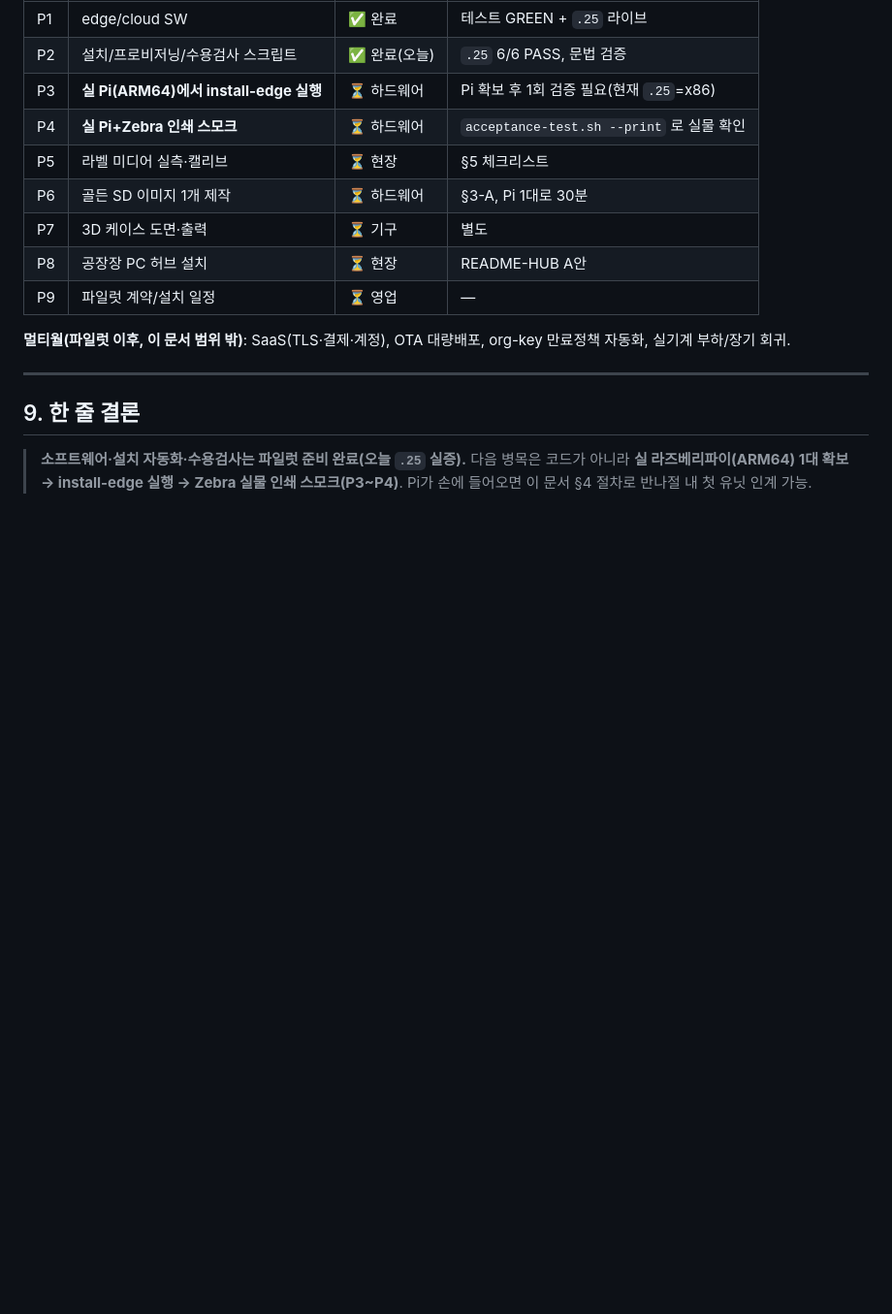
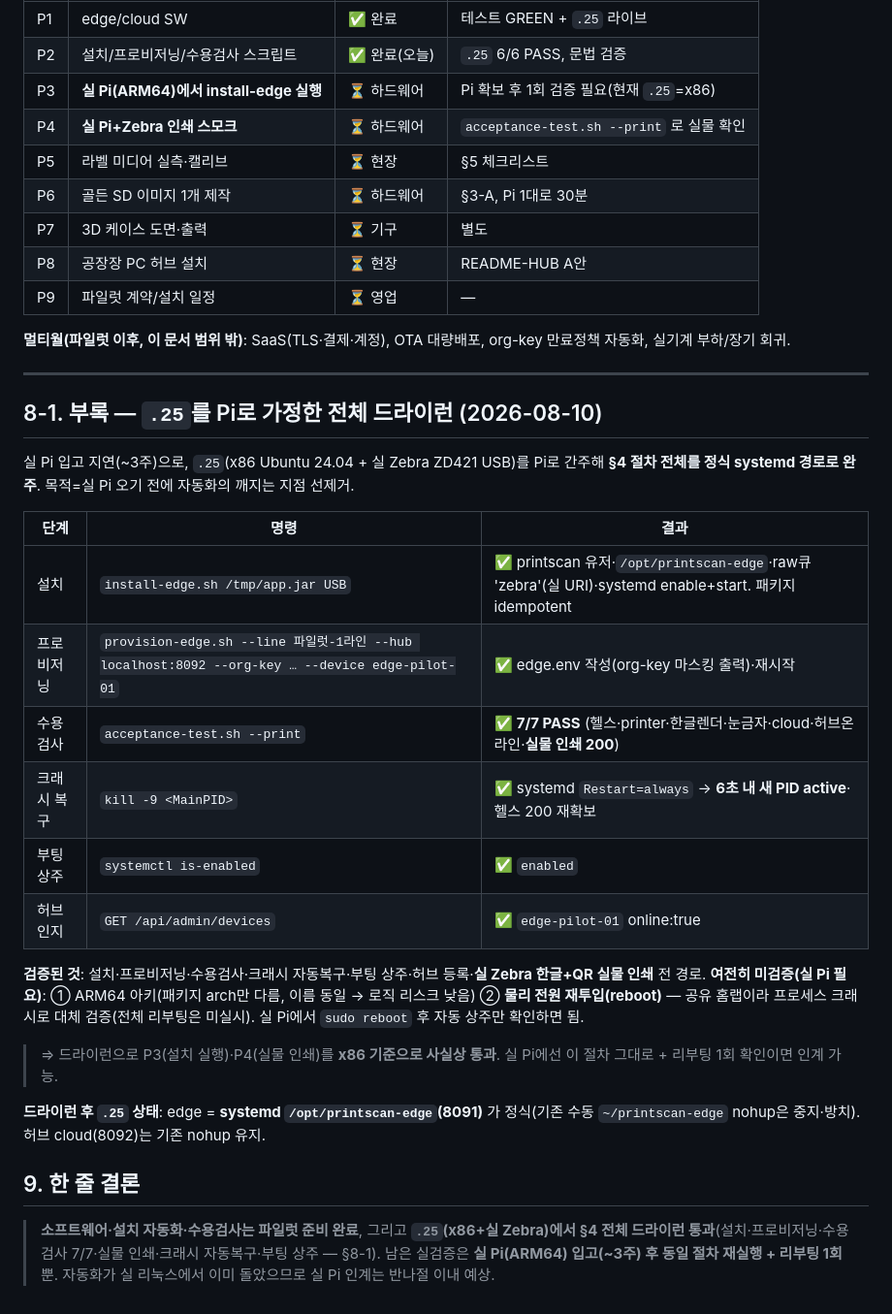
Before and after one commit to LucestDail/printscan, a Markdown page: PILOT.md, the part around the change. Shown at 97% size. GitHub-like rendering; blank space fills up the shorter version.

Commit message:
docs(pilot): .25=Pi 가정 전체 드라이런 결과 기록(§8-1)
실 Pi 입고 지연(~3주)으로 .25(x86 Ubuntu24.04+실 Zebra ZD421)를 Pi로 간주,
§4 절차를 정식 systemd 경로로 완주·검증:
- install-edge.sh → printscan 유저·/opt·raw큐·systemd enable+start (idempotent)
- provision-edge.sh → edge.env(org-key 마스킹)·재시작
- acceptance-test.sh --print → 7/7 PASS(한글렌더·cloud·허브온라인·실물인쇄 200)
- kill -9 → systemd Restart=always 6초내 자동복구·헬스 재확보
- systemctl is-enabled=enabled(부팅상주), 허브 edge-pilot-01 online
미검증(실 Pi 필요): ARM64 아키·물리 리부팅(공유홈랩이라 크래시로 대체검증)
⇒ P3(설치)·P4(실물인쇄) x86 기준 사실상 통과. 실 Pi는 동일절차+리부팅1회면 인계.

Co-Authored-By: Claude Opus 4.8 (1M context) <noreply@anthropic.com>

```diff
--- a/PILOT.md
+++ b/PILOT.md
@@ -147,8 +147,26 @@ sudo bash deploy/restore.sh <backup.zip> printscan-edge /opt/printscan-edge/data
 
 ---
 
+## 8-1. 부록 — `.25`를 Pi로 가정한 전체 드라이런 (2026-08-10)
+
+실 Pi 입고 지연(~3주)으로, `.25`(x86 Ubuntu 24.04 + 실 Zebra ZD421 USB)를 Pi로 간주해 **§4 절차 전체를 정식 systemd 경로로 완주**. 목적=실 Pi 오기 전에 자동화의 깨지는 지점 선제거.
+
+| 단계 | 명령 | 결과 |
+|---|---|---|
+| 설치 | `install-edge.sh /tmp/app.jar USB` | ✅ printscan 유저·`/opt/printscan-edge`·raw큐 'zebra'(실 URI)·systemd enable+start. 패키지 idempotent |
+| 프로비저닝 | `provision-edge.sh --line 파일럿-1라인 --hub localhost:8092 --org-key … --device edge-pilot-01` | ✅ edge.env 작성(org-key 마스킹 출력)·재시작 |
+| 수용검사 | `acceptance-test.sh --print` | ✅ **7/7 PASS** (헬스·printer·한글렌더·눈금자·cloud·허브온라인·**실물 인쇄 200**) |
+| 크래시 복구 | `kill -9 <MainPID>` | ✅ systemd `Restart=always` → **6초 내 새 PID active**·헬스 200 재확보 |
+| 부팅 상주 | `systemctl is-enabled` | ✅ `enabled` |
+| 허브 인지 | `GET /api/admin/devices` | ✅ `edge-pilot-01` online:true |
+
+**검증된 것**: 설치·프로비저닝·수용검사·크래시 자동복구·부팅 상주·허브 등록·**실 Zebra 한글+QR 실물 인쇄** 전 경로.
+**여전히 미검증(실 Pi 필요)**: ① ARM64 아키(패키지 arch만 다름, 이름 동일 → 로직 리스크 낮음) ② **물리 전원 재투입(reboot)** — 공유 홈랩이라 프로세스 크래시로 대체 검증(전체 리부팅은 미실시). 실 Pi에서 `sudo reboot` 후 자동 상주만 확인하면 됨.
+> ⇒ 드라이런으로 P3(설치 실행)·P4(실물 인쇄)를 **x86 기준으로 사실상 통과**. 실 Pi에선 이 절차 그대로 + 리부팅 1회 확인이면 인계 가능.
+
+**드라이런 후 `.25` 상태**: edge = **systemd `/opt/printscan-edge`(8091)** 가 정식(기존 수동 `~/printscan-edge` nohup은 중지·방치). 허브 cloud(8092)는 기존 nohup 유지.
+
 ## 9. 한 줄 결론
 
-> **소프트웨어·설치 자동화·수용검사는 파일럿 준비 완료(오늘 `.25` 실증).**
-> 다음 병목은 코드가 아니라 **실 라즈베리파이(ARM64) 1대 확보 → install-edge 실행 → Zebra 실물 인쇄 스모크(P3~P4)**.
-> Pi가 손에 들어오면 이 문서 §4 절차로 반나절 내 첫 유닛 인계 가능.
+> **소프트웨어·설치 자동화·수용검사는 파일럿 준비 완료**, 그리고 **`.25`(x86+실 Zebra)에서 §4 전체 드라이런 통과**(설치·프로비저닝·수용검사 7/7·실물 인쇄·크래시 자동복구·부팅 상주 — §8-1).
+> 남은 실검증은 **실 Pi(ARM64) 입고(~3주) 후 동일 절차 재실행 + 리부팅 1회**뿐. 자동화가 실 리눅스에서 이미 돌았으므로 실 Pi 인계는 반나절 이내 예상.
```
